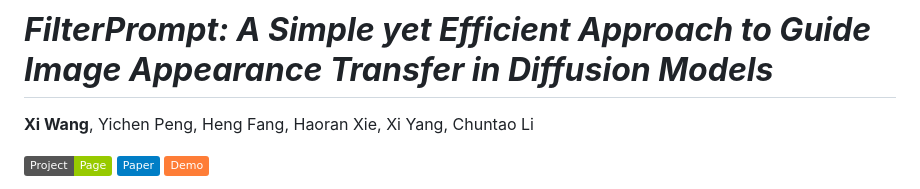
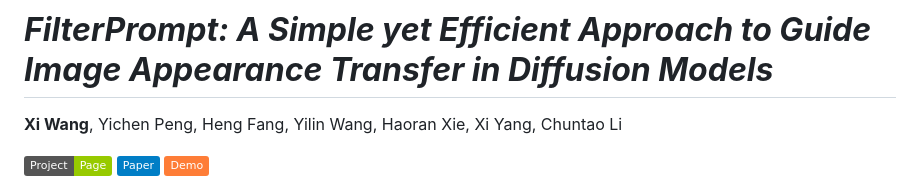
Before and after one commit to Meaoxixi/FilterPrompt, a Markdown page: README.md, the part around the change. Drawn GitHub-style; badges without logos.

```diff
--- a/README.md
+++ b/README.md
@@ -1,5 +1,5 @@
 # ___***FilterPrompt: A Simple yet Efficient Approach to Guide Image Appearance Transfer in Diffusion Models***___
-**Xi Wang**, Yichen Peng, Heng Fang, Haoran Xie, Xi Yang, Chuntao	Li
+**Xi Wang**, Yichen Peng, Heng Fang, Yilin Wang, Haoran Xie, Xi Yang, Chuntao	Li
 
 <a href='https://meaoxixi.github.io/FilterPrompt/'><img src='https://img.shields.io/badge/Project-Page-green'></a>
 <a href='https://arxiv.org/pdf/2404.13263'><img src='https://img.shields.io/badge/Paper-blue'></a>
```
